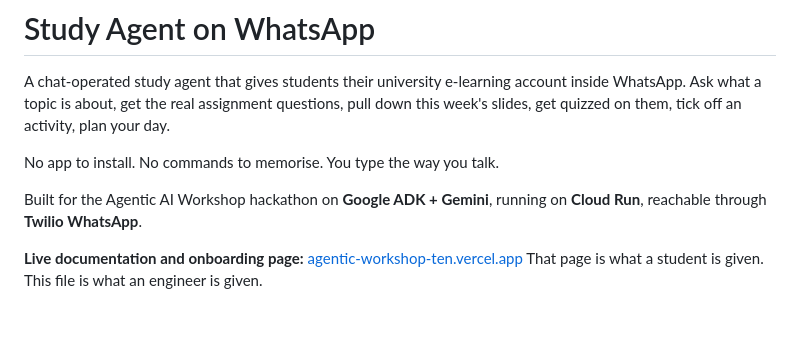
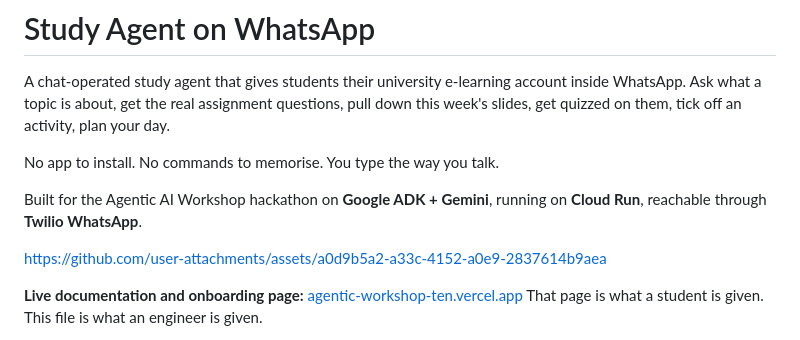
Before and after one commit to Vexx-bit/Agentic-Workshop, a Markdown page: README.md, the part around the change. Drawn GitHub-style; blank space fills up the shorter version.

Commit message:
Update README with user attachments link
Added a link to user attachments in the README.

```diff
--- a/README.md
+++ b/README.md
@@ -9,6 +9,11 @@ No app to install. No commands to memorise. You type the way you talk.
 
 Built for the Agentic AI Workshop hackathon on **Google ADK + Gemini**, running
 on **Cloud Run**, reachable through **Twilio WhatsApp**.
+
+
+
+https://github.com/user-attachments/assets/a0d9b5a2-a33c-4152-a0e9-2837614b9aea
+
 
 **Live documentation and onboarding page:**
 [agentic-workshop-ten.vercel.app](https://agentic-workshop-ten.vercel.app/)
```
